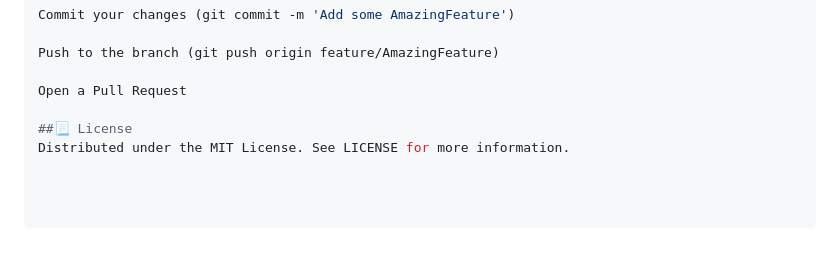
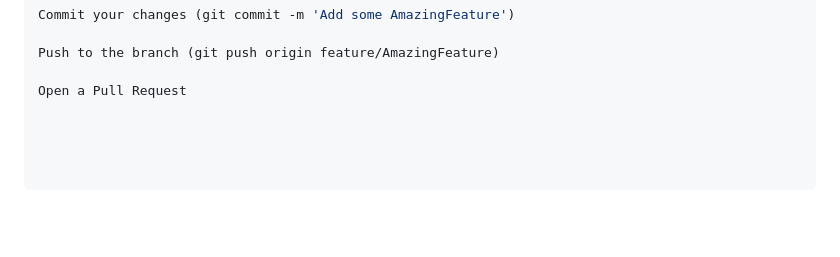
Before and after one commit to undescoreF/LaMelodia, a Markdown page: README.md, the part around the change. Drawn GitHub-style; blank space fills up the shorter version.

```diff
--- a/README.md
+++ b/README.md
@@ -103,6 +103,3 @@ Commit your changes (git commit -m 'Add some AmazingFeature')
 Push to the branch (git push origin feature/AmazingFeature)
 
 Open a Pull Request
-
-##📃 License
-Distributed under the MIT License. See LICENSE for more information.
```
